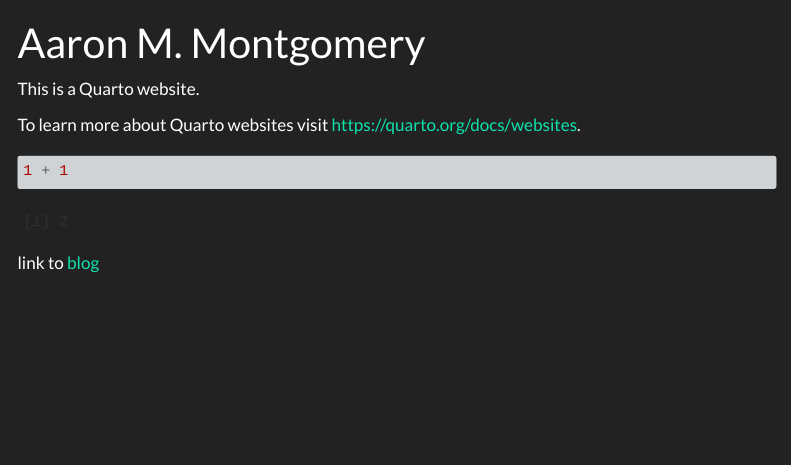
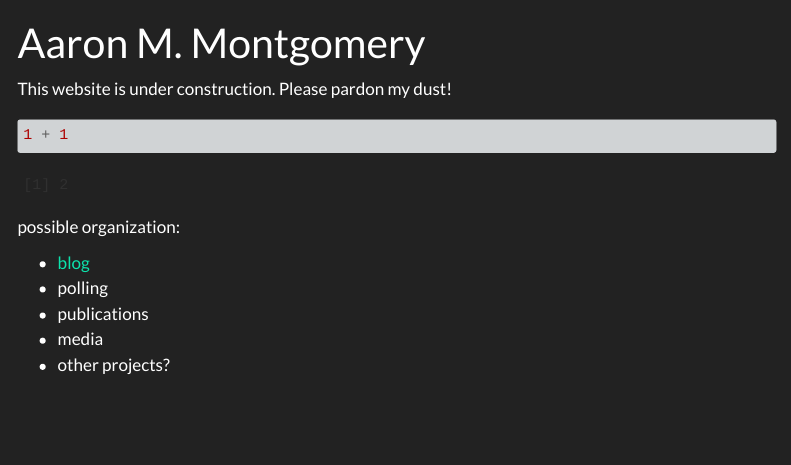
Before and after one commit to aaron-montgomery/aaron-montgomery.github.io, a Quarto document (index.qmd): the page in a window 1100 px wide, from its top. Rendered offline with R 4.5, knitr and Pandoc in place of Quarto, with nearby package versions; menus at the side of the page are left out.

Commit message:
minor content changes

````diff
--- a/index.qmd
+++ b/index.qmd
@@ -2,12 +2,16 @@
 title: "Aaron M. Montgomery"
 ---
 
-This is a Quarto website.
-
-To learn more about Quarto websites visit <https://quarto.org/docs/websites>.
+This website is under construction. Please pardon my dust!
 
 ```{r}
 1 + 1
 ```
 
-link to [blog](https://aaron-montgomery.github.io/amm_blog/)
+possible organization:
+
+* [blog](https://aaron-montgomery.github.io/amm_blog/)
+* polling
+* publications
+* media
+* other projects?
````
Also changed, not shown: docs/search.json, 1 other file.
